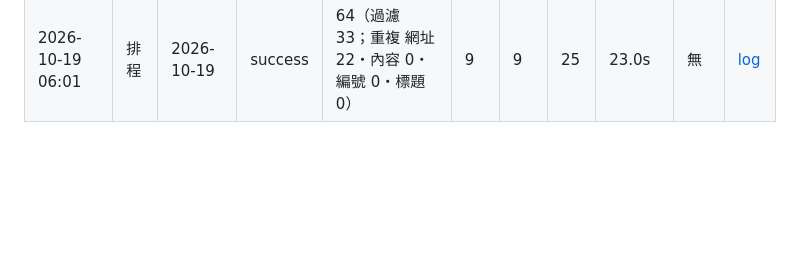
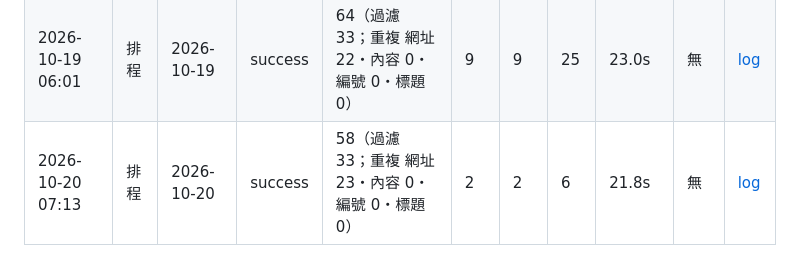
Before and after one commit to steer425/tcm-onco-platform, a Markdown page: runs/2026-10.md, the part around the change. Rendered like a GitHub page; blank space fills up the shorter version.

Commit message:
news run 2026-10-20

```diff
--- a/runs/2026-10.md
+++ b/runs/2026-10.md
@@ -22,3 +22,4 @@
 | 2026-10-17 06:19 | 排程 | 2026-10-17 | success | 58 | 7 | 7 | 19 | 32.4s | 無 | [log](https://github.com/steer425/tcm-onco-platform/actions/runs/38974937116) |
 | 2026-10-18 05:51 | 排程 | 2026-10-18 | success | 58（過濾 33；重複 網址 22・內容 0・編號 0・標題 0） | 3 | 3 | 7 | 26.4s | 無 | [log](https://github.com/steer425/tcm-onco-platform/actions/runs/39072601757) |
 | 2026-10-19 06:01 | 排程 | 2026-10-19 | success | 64（過濾 33；重複 網址 22・內容 0・編號 0・標題 0） | 9 | 9 | 25 | 23.0s | 無 | [log](https://github.com/steer425/tcm-onco-platform/actions/runs/39170327951) |
+| 2026-10-20 07:13 | 排程 | 2026-10-20 | success | 58（過濾 33；重複 網址 23・內容 0・編號 0・標題 0） | 2 | 2 | 6 | 21.8s | 無 | [log](https://github.com/steer425/tcm-onco-platform/actions/runs/39340035168) |
```
